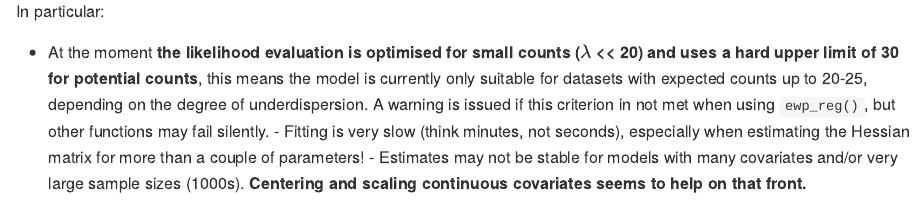
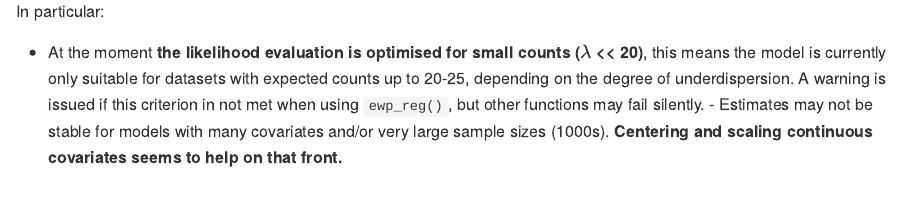
Before and after one commit to pboesu/ewp, an R Markdown document (README.Rmd): the page in a window 1100 px wide, from 1890 px down. Rendered offline with R 4.5, knitr and Pandoc, with nearby package versions; some code elsewhere in the file could not run offline; badge pictures from the web are left out.

Commit message:
Updated, DESCRIPTION, NEWS and README files

```diff
--- a/README.Rmd
+++ b/README.Rmd
@@ -71,8 +71,7 @@ plot(DH)
 :warning:
 
 In particular:
-- At the moment **the likelihood evaluation is optimised for small counts ($\lambda$ << 20) and uses a hard upper limit of 30 for potential counts**, this means the model is currently only suitable for datasets with expected counts up to 20-25, depending on the degree of underdispersion. A warning is issued if this criterion in not met when using `ewp_reg()`, but other functions may fail silently.
-- Fitting is very slow (think minutes, not seconds), especially when estimating the Hessian matrix for more than a couple of parameters!
+- At the moment **the likelihood evaluation is optimised for small counts ($\lambda$ << 20)**, this means the model is currently only suitable for datasets with expected counts up to 20-25, depending on the degree of underdispersion. A warning is issued if this criterion in not met when using `ewp_reg()`, but other functions may fail silently.
 - Estimates may not be stable for models with many covariates and/or very large sample sizes (1000s). **Centering and scaling continuous covariates seems to help on that front.**
 
 :warning::warning::warning:
```
Also changed, not shown: NEWS.md (+5 -0 lines), 1 other file.
